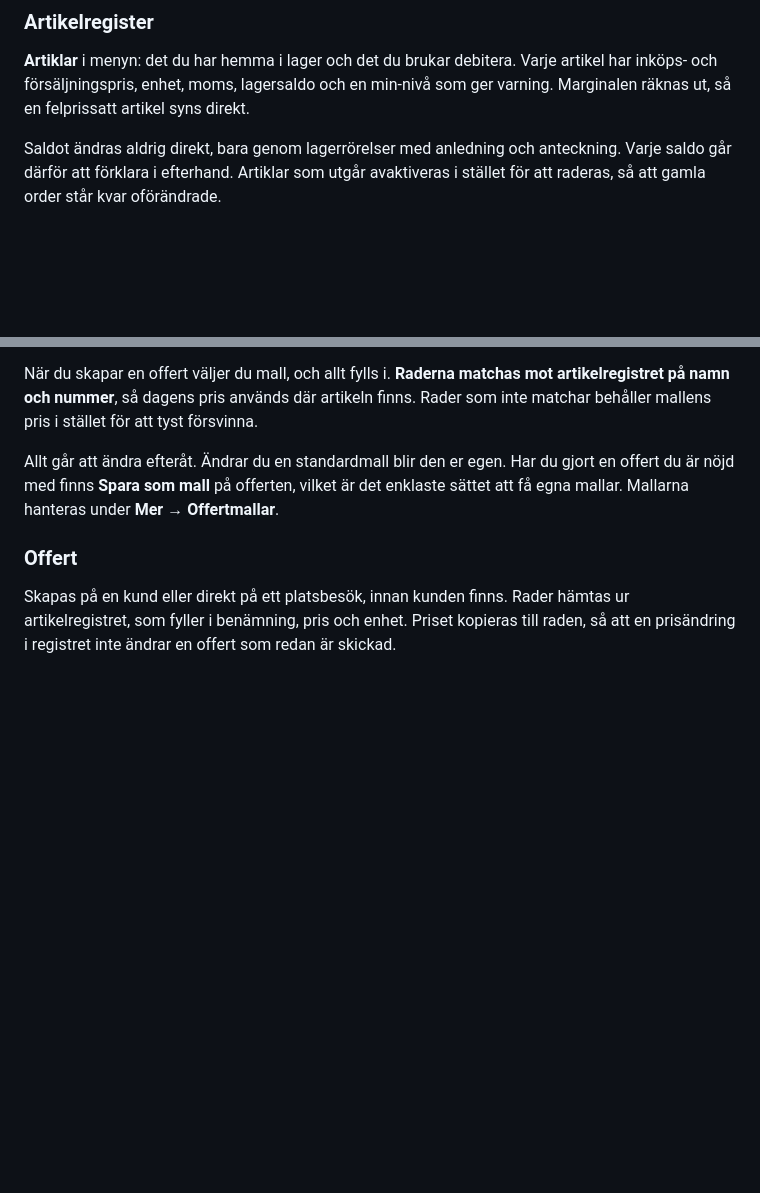
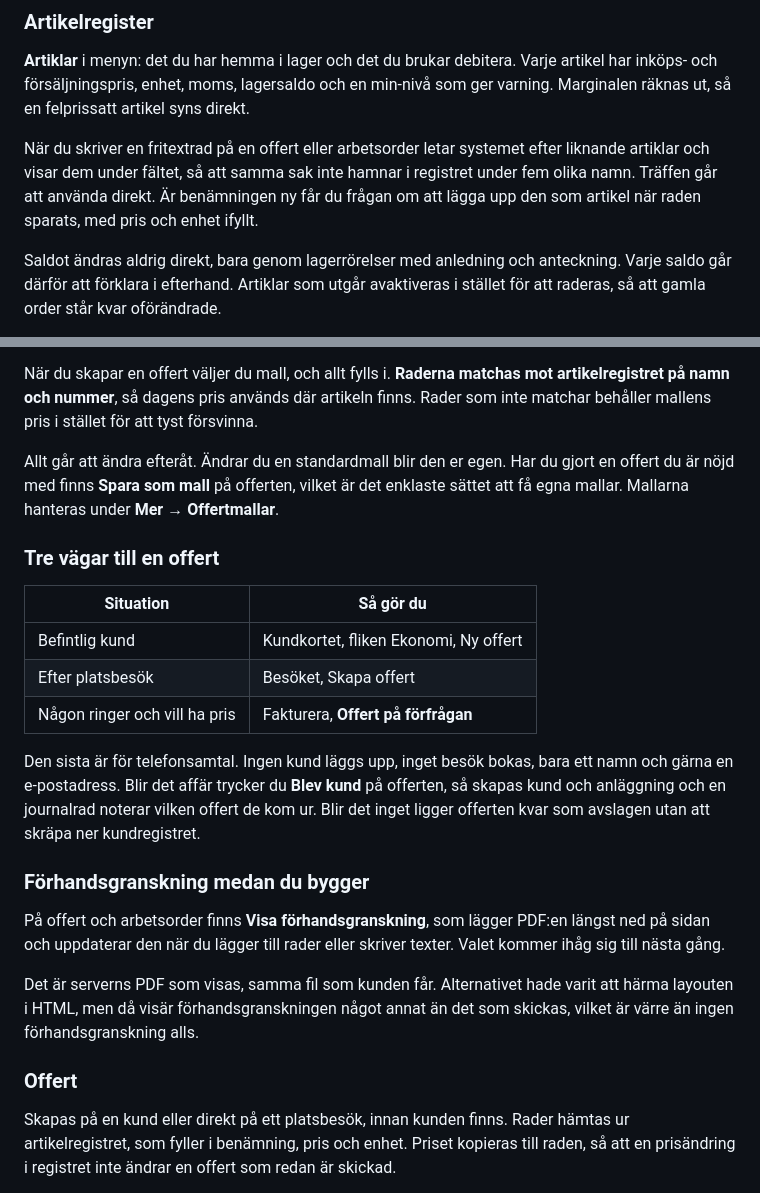
Before and after one commit to jonasrubensson/Borrjournal, a Markdown page: README.md, 2 parts joined by grey strips. Rendered like a GitHub page; blank space fills up the shorter version.

```diff
--- a/README.md
+++ b/README.md
@@ -135,6 +135,11 @@ skrivs en journalrad om det.
 inköps- och försäljningspris, enhet, moms, lagersaldo och en min-nivå som ger varning. Marginalen
 räknas ut, så en felprissatt artikel syns direkt.
 
+När du skriver en fritextrad på en offert eller arbetsorder letar systemet efter liknande
+artiklar och visar dem under fältet, så att samma sak inte hamnar i registret under fem olika
+namn. Träffen går att använda direkt. Är benämningen ny får du frågan om att lägga upp den som
+artikel när raden sparats, med pris och enhet ifyllt.
+
 Saldot ändras aldrig direkt, bara genom lagerrörelser med anledning och anteckning. Varje saldo
 går därför att förklara i efterhand. Artiklar som utgår avaktiveras i stället för att raderas, så
 att gamla order står kvar oförändrade.
@@ -162,6 +167,29 @@ mallens pris i stället för att tyst försvinna.
 Allt går att ändra efteråt. Ändrar du en standardmall blir den er egen. Har du gjort en offert du
 är nöjd med finns **Spara som mall** på offerten, vilket är det enklaste sättet att få egna mallar.
 Mallarna hanteras under **Mer → Offertmallar**.
+
+### Tre vägar till en offert
+
+| Situation | Så gör du |
+|---|---|
+| Befintlig kund | Kundkortet, fliken Ekonomi, Ny offert |
+| Efter platsbesök | Besöket, Skapa offert |
+| Någon ringer och vill ha pris | Fakturera, **Offert på förfrågan** |
+
+Den sista är för telefonsamtal. Ingen kund läggs upp, inget besök bokas, bara ett namn och
+gärna en e-postadress. Blir det affär trycker du **Blev kund** på offerten, så skapas kund och
+anläggning och en journalrad noterar vilken offert de kom ur. Blir det inget ligger offerten
+kvar som avslagen utan att skräpa ner kundregistret.
+
+### Förhandsgranskning medan du bygger
+
+På offert och arbetsorder finns **Visa förhandsgranskning**, som lägger PDF:en längst ned på
+sidan och uppdaterar den när du lägger till rader eller skriver texter. Valet kommer ihåg sig
+till nästa gång.
+
+Det är serverns PDF som visas, samma fil som kunden får. Alternativet hade varit att härma
+layouten i HTML, men då visär förhandsgranskningen något annat än det som skickas, vilket är
+värre än ingen förhandsgranskning alls.
 
 ### Offert
 
```
